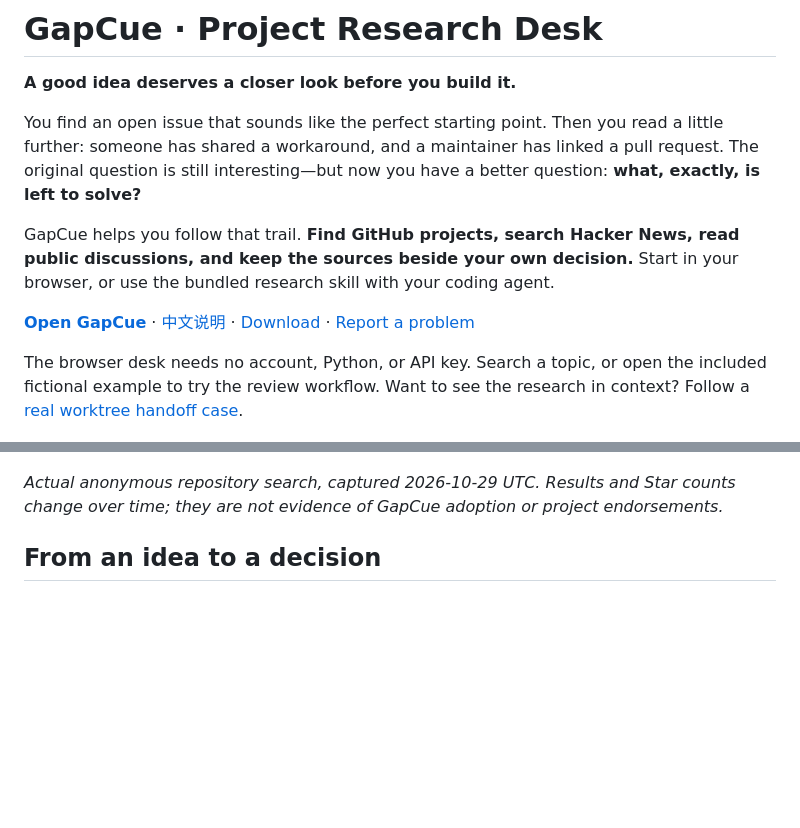
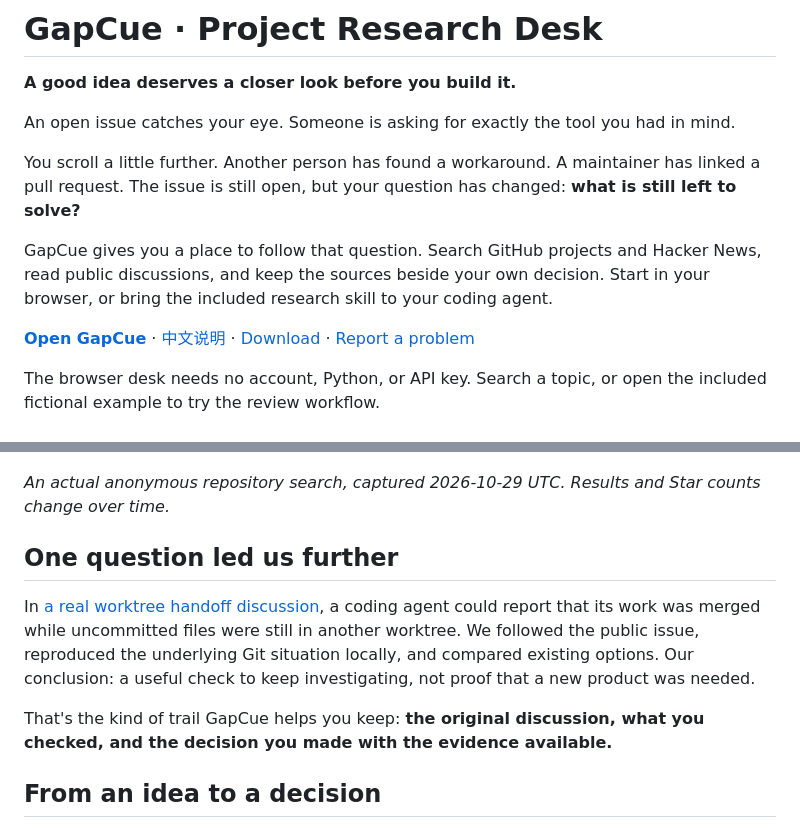
Before and after one commit to LydiaTools/gapcue, a Markdown page: README.md, 2 parts joined by grey strips. Rendered like a GitHub page; blank space fills up the shorter version.

Commit message:
Tell the GapCue research story

```diff
--- a/README.md
+++ b/README.md
@@ -2,17 +2,25 @@
 
 **A good idea deserves a closer look before you build it.**
 
-You find an open issue that sounds like the perfect starting point. Then you read a little further: someone has shared a workaround, and a maintainer has linked a pull request. The original question is still interesting—but now you have a better question: **what, exactly, is left to solve?**
+An open issue catches your eye. Someone is asking for exactly the tool you had in mind.
 
-GapCue helps you follow that trail. **Find GitHub projects, search Hacker News, read public discussions, and keep the sources beside your own decision.** Start in your browser, or use the bundled research skill with your coding agent.
+You scroll a little further. Another person has found a workaround. A maintainer has linked a pull request. The issue is still open, but your question has changed: **what is still left to solve?**
+
+GapCue gives you a place to follow that question. Search GitHub projects and Hacker News, read public discussions, and keep the sources beside your own decision. Start in your browser, or bring the included research skill to your coding agent.
 
 **[Open GapCue](https://lydiatools.github.io/gapcue/)** · [中文说明](README.zh-CN.md) · [Download](https://github.com/LydiaTools/gapcue/releases) · [Report a problem](https://github.com/LydiaTools/gapcue/issues)
 
-The browser desk needs no account, Python, or API key. Search a topic, or open the included fictional example to try the review workflow. Want to see the research in context? Follow a [real worktree handoff case](docs/case-worktree-handoff.md).
+The browser desk needs no account, Python, or API key. Search a topic, or open the included fictional example to try the review workflow.
 
 ![Actual GitHub repository search in the GapCue desk, showing current Stars and links to issues.](docs/assets/github-repo-search.png)
 
-*Actual anonymous repository search, captured 2026-10-29 UTC. Results and Star counts change over time; they are not evidence of GapCue adoption or project endorsements.*
+*An actual anonymous repository search, captured 2026-10-29 UTC. Results and Star counts change over time.*
+
+## One question led us further
+
+In [a real worktree handoff discussion](docs/case-worktree-handoff.md), a coding agent could report that its work was merged while uncommitted files were still in another worktree. We followed the public issue, reproduced the underlying Git situation locally, and compared existing options. Our conclusion: a useful check to keep investigating, not proof that a new product was needed.
+
+That's the kind of trail GapCue helps you keep: **the original discussion, what you checked, and the decision you made with the evidence available.**
 
 ## From an idea to a decision
 
```
Also changed, not shown: README.zh-CN.md (+11 -5 lines).
